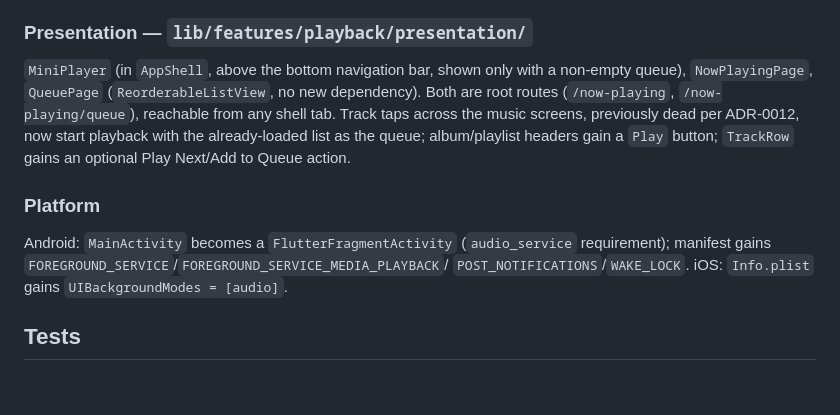
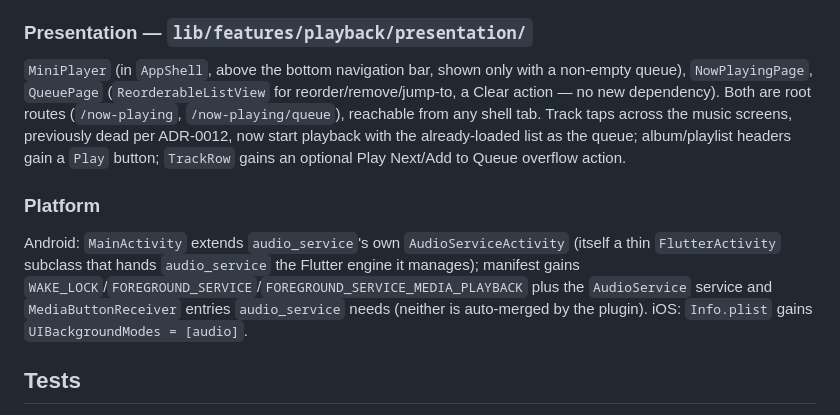
Before and after one commit to BenGroll/Jellyfinity-Client, a Markdown page: docs/adr/ADR-0013-audio-playback-and-persistent-queue.md, the part around the change. Drawn GitHub-style; blank space fills up the shorter version.

Commit message:
v0.0.9 - chore - fix ADR-0013's platform section to match what actually shipped
MainActivity extends AudioServiceActivity (a FlutterActivity subclass),
not FlutterFragmentActivity, and POST_NOTIFICATIONS was never added to
the manifest - the ADR text had drifted from the implementation during
the session. Also notes the queue screen's Clear action.

```diff
--- a/docs/adr/ADR-0013-audio-playback-and-persistent-queue.md
+++ b/docs/adr/ADR-0013-audio-playback-and-persistent-queue.md
@@ -172,20 +172,23 @@ paused (no surprise auto-play), and reports progress.
 
 `MiniPlayer` (in `AppShell`, above the bottom navigation bar, shown only
 with a non-empty queue), `NowPlayingPage`, `QueuePage`
-(`ReorderableListView`, no new dependency). Both are root routes
-(`/now-playing`, `/now-playing/queue`), reachable from any shell tab.
-Track taps across the music screens, previously dead per ADR-0012, now
-start playback with the already-loaded list as the queue; album/playlist
-headers gain a `Play` button; `TrackRow` gains an optional Play
-Next/Add to Queue action.
+(`ReorderableListView` for reorder/remove/jump-to, a Clear action — no
+new dependency). Both are root routes (`/now-playing`,
+`/now-playing/queue`), reachable from any shell tab. Track taps across
+the music screens, previously dead per ADR-0012, now start playback with
+the already-loaded list as the queue; album/playlist headers gain a
+`Play` button; `TrackRow` gains an optional Play Next/Add to Queue
+overflow action.
 
 ### Platform
 
-Android: `MainActivity` becomes a `FlutterFragmentActivity`
-(`audio_service` requirement); manifest gains
-`FOREGROUND_SERVICE`/`FOREGROUND_SERVICE_MEDIA_PLAYBACK`/
-`POST_NOTIFICATIONS`/`WAKE_LOCK`. iOS: `Info.plist` gains
-`UIBackgroundModes = [audio]`.
+Android: `MainActivity` extends `audio_service`'s own
+`AudioServiceActivity` (itself a thin `FlutterActivity` subclass that
+hands `audio_service` the Flutter engine it manages); manifest gains
+`WAKE_LOCK`/`FOREGROUND_SERVICE`/`FOREGROUND_SERVICE_MEDIA_PLAYBACK`
+plus the `AudioService` service and `MediaButtonReceiver` entries
+`audio_service` needs (neither is auto-merged by the plugin). iOS:
+`Info.plist` gains `UIBackgroundModes = [audio]`.
 
 ## Tests
 
```
